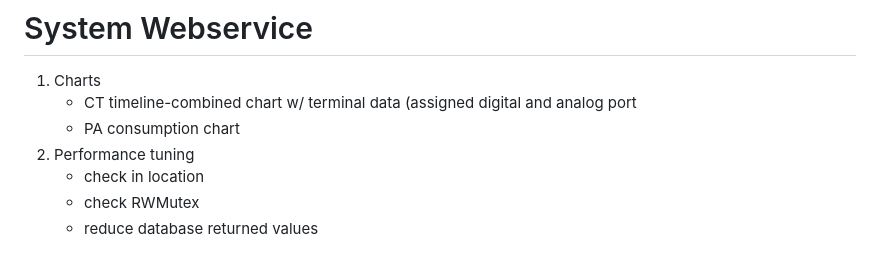
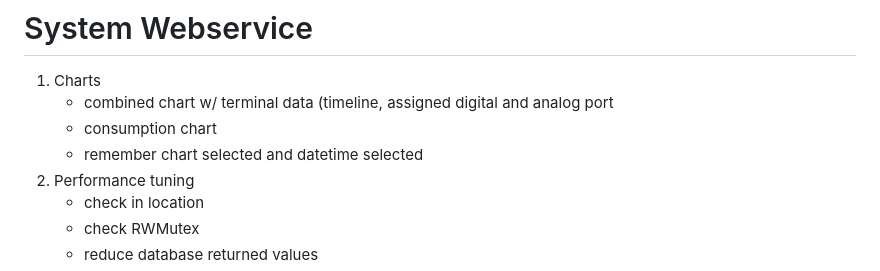
Before and after one commit to petrjahoda/system_webservice, a Markdown page: ROADMAP.md, the part around the change. GitHub-like rendering.

```diff
--- a/ROADMAP.md
+++ b/ROADMAP.md
@@ -1,7 +1,8 @@
 # System Webservice
 1. Charts
-   - CT timeline-combined chart w/ terminal data (assigned digital and analog port
-   - PA consumption chart
+   - combined chart w/ terminal data (timeline, assigned digital and analog port
+   - consumption chart
+   - remember chart selected and datetime selected
 2. Performance tuning
    - check in location
    - check RWMutex
```
Also changed, not shown: README.md (+1 -0 lines), screenshots/Screenshot 2021-05-20 at 11.30.57.png (added), 2 other files.
